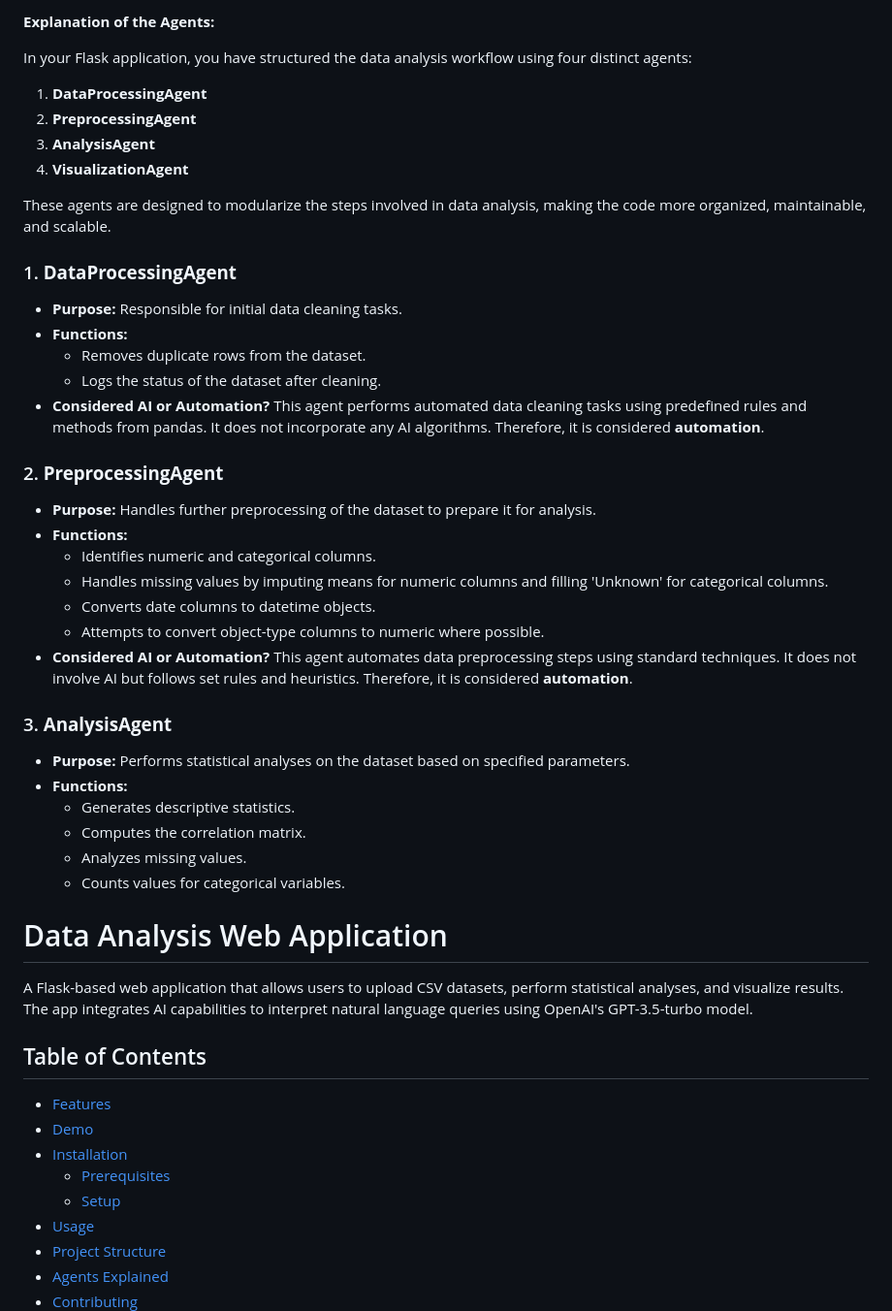
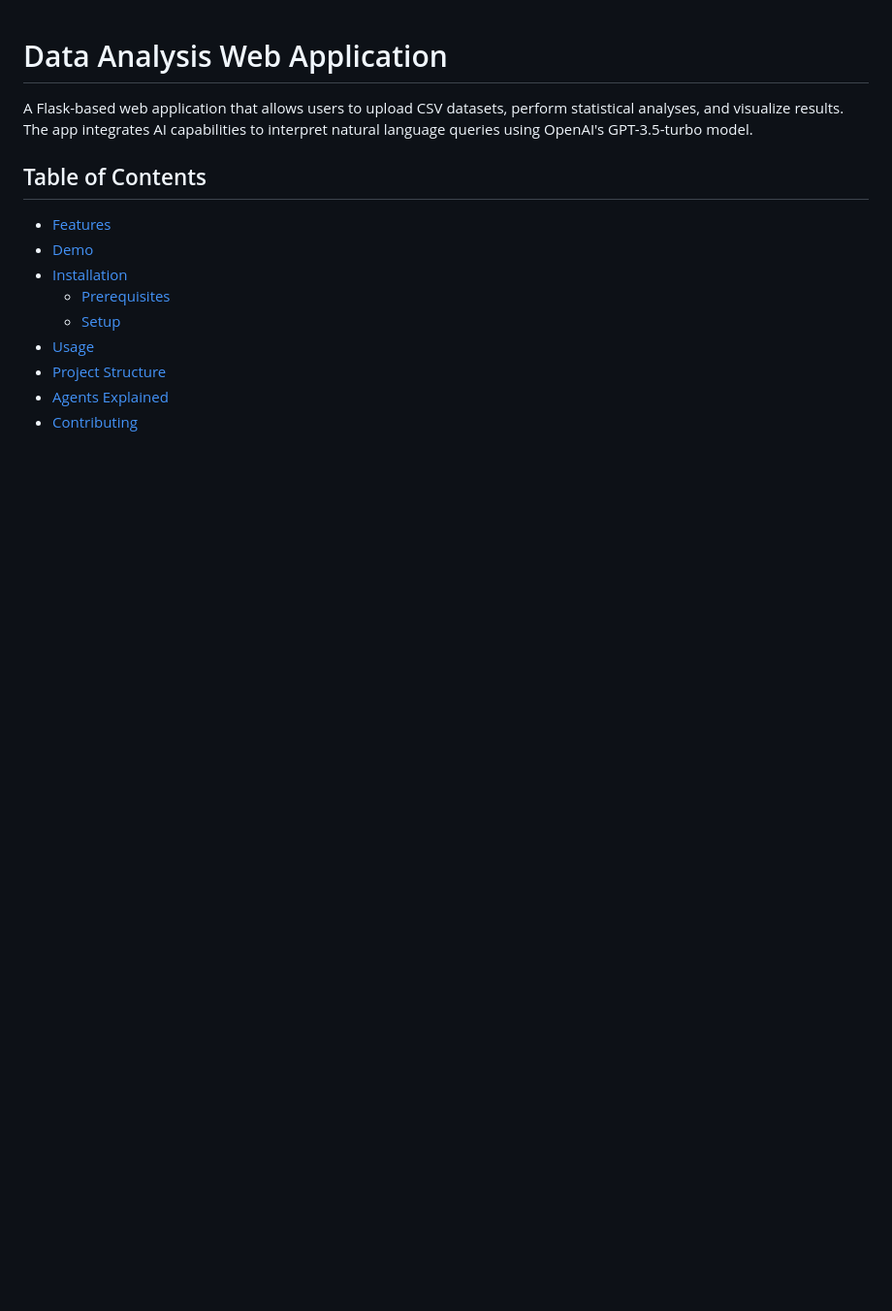
Before and after one commit to Engmhabib/AI-Powered-Data-Analysis-Platform-with-AnalytIQ, a Markdown page: README.md, the part around the change. Shown at 97% size. Rendered like a GitHub page; blank space fills up the shorter version.

```diff
--- a/README.md
+++ b/README.md
@@ -1,40 +1,4 @@
-**Explanation of the Agents:**
 
-In your Flask application, you have structured the data analysis workflow using four distinct agents:
-
-1. **DataProcessingAgent**
-2. **PreprocessingAgent**
-3. **AnalysisAgent**
-4. **VisualizationAgent**
-
-These agents are designed to modularize the steps involved in data analysis, making the code more organized, maintainable, and scalable.
-
-### 1. **DataProcessingAgent**
-
-- **Purpose:** Responsible for initial data cleaning tasks.
-- **Functions:**
-  - Removes duplicate rows from the dataset.
-  - Logs the status of the dataset after cleaning.
-- **Considered AI or Automation?** This agent performs automated data cleaning tasks using predefined rules and methods from pandas. It does not incorporate any AI algorithms. Therefore, it is considered **automation**.
-
-### 2. **PreprocessingAgent**
-
-- **Purpose:** Handles further preprocessing of the dataset to prepare it for analysis.
-- **Functions:**
-  - Identifies numeric and categorical columns.
-  - Handles missing values by imputing means for numeric columns and filling 'Unknown' for categorical columns.
-  - Converts date columns to datetime objects.
-  - Attempts to convert object-type columns to numeric where possible.
-- **Considered AI or Automation?** This agent automates data preprocessing steps using standard techniques. It does not involve AI but follows set rules and heuristics. Therefore, it is considered **automation**.
-
-### 3. **AnalysisAgent**
-
-- **Purpose:** Performs statistical analyses on the dataset based on specified parameters.
-- **Functions:**
-  - Generates descriptive statistics.
-  - Computes the correlation matrix.
-  - Analyzes missing values.
-  - Counts values for categorical variables.
 
 # Data Analysis Web Application
 
```
